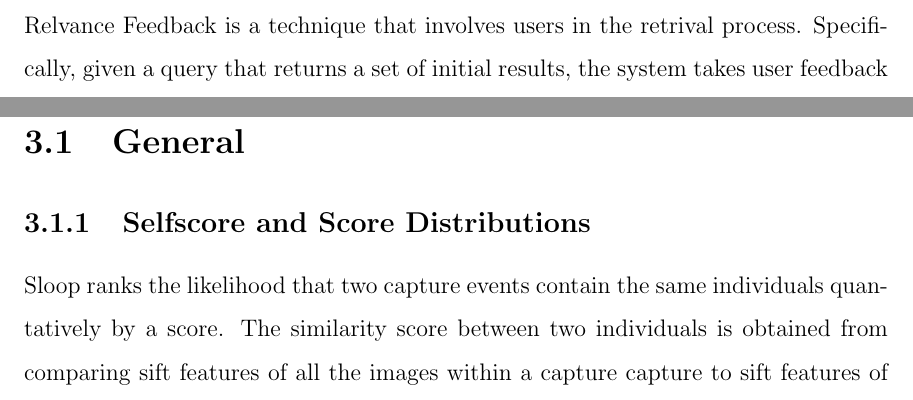
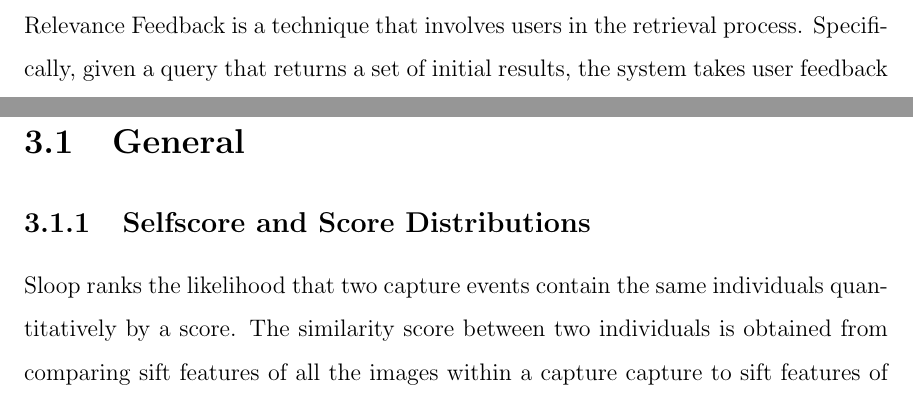
Before and after one commit to vanallen/writeup, a LaTeX thesis (main.tex, which reads chap2.tex, chap3.tex): two parts of pages 21 and 23 of 68, joined at a grey line, cut so that both start at the same text. Compiled offline with pdfLaTeX.

Commit message:
Fix spelling in chapters 2 and 3

```diff
--- a/chap2.tex
+++ b/chap2.tex
@@ -70,7 +70,7 @@ improvement to the system.
 
 \section{Relevance Feedback}
 
-Relvance Feedback is a technique that involves users in the retrival process.
+Relevance Feedback is a technique that involves users in the retrieval process.
 Specifically, given a query that returns a set of initial results, the system
 takes user feedback on the initial results to improve the results returned from
 the later iterations when given the same or related query
--- a/chap3.tex
+++ b/chap3.tex
@@ -61,7 +61,7 @@ $\times$ 1215 pixels
 \subsection{Selfscore and Score Distributions}
 
 Sloop ranks the likelihood that two capture events contain the same individuals
-quantatively by a score. The similarity score between two individuals is
+quantitatively by a score. The similarity score between two individuals is
 obtained from comparing sift features of all the images within a capture
 capture to sift features of the images within the other individual's cohort
 \emph{normalized by the minimum selfscore among all the images in the
```
Also changed, not shown: chap2.tex (8 more changed lines), chap3.tex (4 more changed lines).
